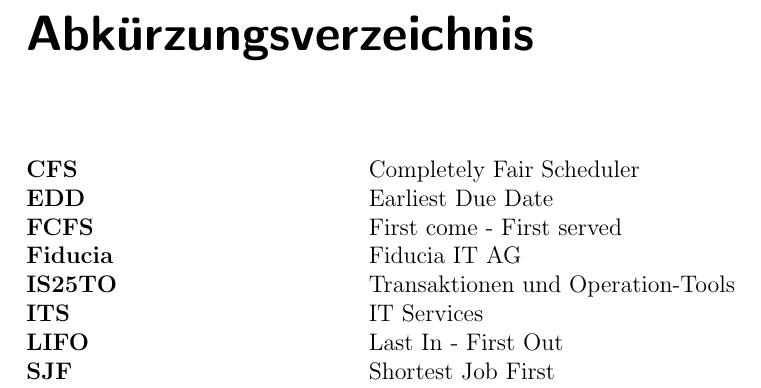
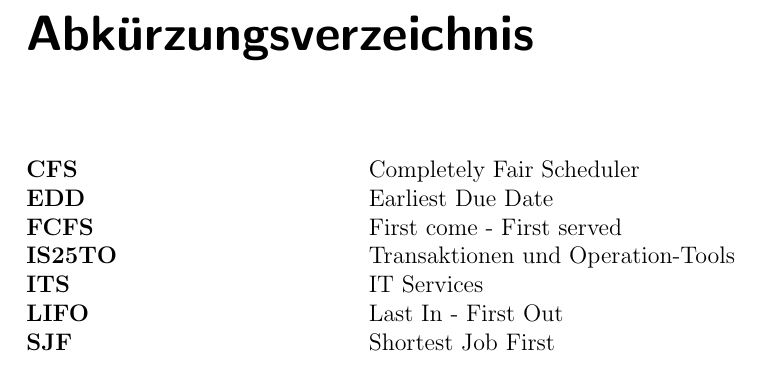
Before and after one commit to kinectNao/rednao, a LaTeX document (Dokumentation/Projektbericht.tex, which reads Dokumentation/Anhang/abkuerzungsverzeichnis.tex): part of page 7 of 14, cut so that both start at the same text. Compiled offline with pdfLaTeX.

Commit message:
Cleanup old

```diff
--- a/Dokumentation/Anhang/abkuerzungsverzeichnis.tex
+++ b/Dokumentation/Anhang/abkuerzungsverzeichnis.tex
@@ -7,7 +7,6 @@
   \acro{CFS}{Completely Fair Scheduler}
   \acro{EDD}{Earliest Due Date}
   \acro{FCFS}{First come - First served}
-  \acro{Fiducia}{Fiducia IT AG}
   \acro{IS25TO}{Transaktionen und Operation-Tools}
   \acro{ITS}{IT Services}
   \acro{LIFO}{Last In - First Out}
```
